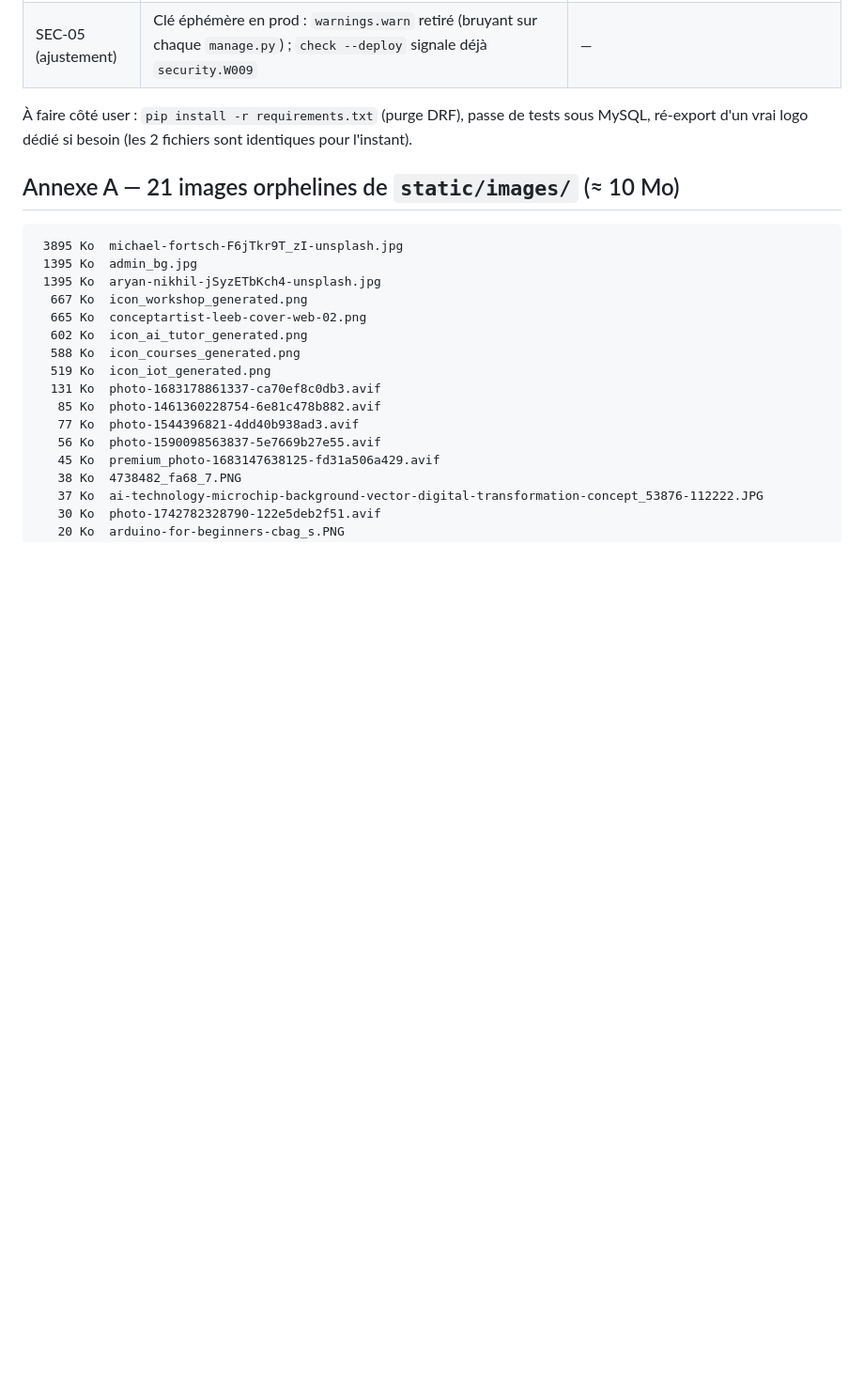
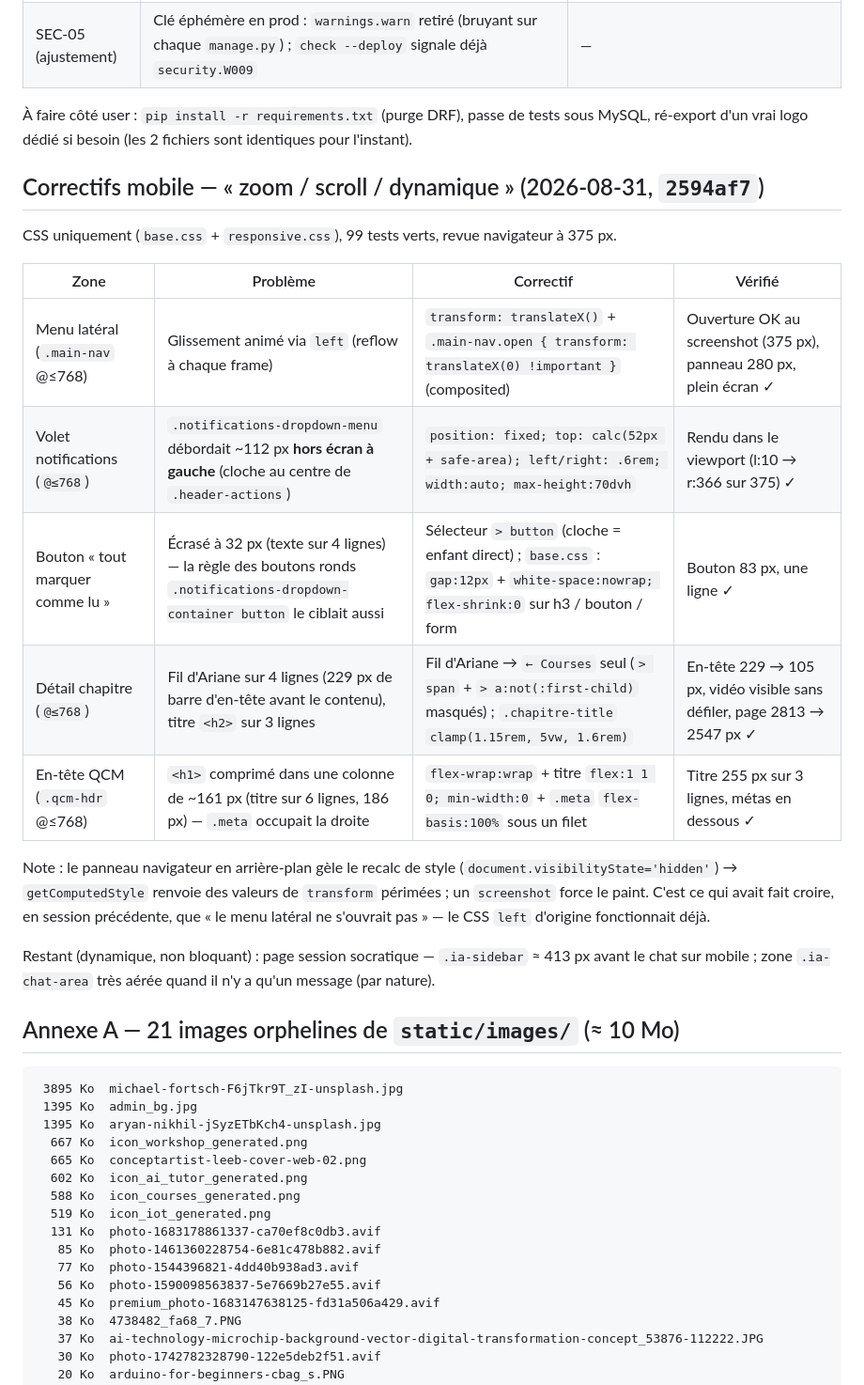
Before and after one commit to jetskos/PFA-RAG, a Markdown page: RAPPORT_AUDIT.md, the part around the change. Shown at 94% size. Drawn GitHub-style; blank space fills up the shorter version.

Commit message:
RAPPORT_AUDIT : section correctifs mobile (zoom / scroll / dynamique)

````diff
--- a/RAPPORT_AUDIT.md
+++ b/RAPPORT_AUDIT.md
@@ -312,6 +312,22 @@ sentence-transformers, à garder.
 sous MySQL, ré-export d'un vrai logo dédié si besoin (les 2 fichiers sont
 identiques pour l'instant).
 
+## Correctifs mobile — « zoom / scroll / dynamique » (2026-08-31, `2594af7`)
+
+CSS uniquement (`base.css` + `responsive.css`), 99 tests verts, revue navigateur à 375 px.
+
+| Zone | Problème | Correctif | Vérifié |
+|------|----------|-----------|---------|
+| Menu latéral (`.main-nav` @≤768) | Glissement animé via `left` (reflow à chaque frame) | `transform: translateX()` + `.main-nav.open { transform: translateX(0) !important }` (composited) | Ouverture OK au screenshot (375 px), panneau 280 px, plein écran ✓ |
+| Volet notifications (`@≤768`) | `.notifications-dropdown-menu` débordait ~112 px **hors écran à gauche** (cloche au centre de `.header-actions`) | `position: fixed; top: calc(52px + safe-area); left/right: .6rem; width:auto; max-height:70dvh` | Rendu dans le viewport (l:10 → r:366 sur 375) ✓ |
+| Bouton « tout marquer comme lu » | Écrasé à 32 px (texte sur 4 lignes) — la règle des boutons ronds `.notifications-dropdown-container button` le ciblait aussi | Sélecteur `> button` (cloche = enfant direct) ; `base.css` : `gap:12px` + `white-space:nowrap; flex-shrink:0` sur h3 / bouton / form | Bouton 83 px, une ligne ✓ |
+| Détail chapitre (`@≤768`) | Fil d'Ariane sur 4 lignes (229 px de barre d'en-tête avant le contenu), titre `<h2>` sur 3 lignes | Fil d'Ariane → `← Courses` seul (`> span` + `> a:not(:first-child)` masqués) ; `.chapitre-title` `clamp(1.15rem, 5vw, 1.6rem)` | En-tête 229 → 105 px, vidéo visible sans défiler, page 2813 → 2547 px ✓ |
+| En-tête QCM (`.qcm-hdr` @≤768) | `<h1>` comprimé dans une colonne de ~161 px (titre sur 6 lignes, 186 px) — `.meta` occupait la droite | `flex-wrap:wrap` + titre `flex:1 1 0; min-width:0` + `.meta` `flex-basis:100%` sous un filet | Titre 255 px sur 3 lignes, métas en dessous ✓ |
+
+Note : le panneau navigateur en arrière-plan gèle le recalc de style (`document.visibilityState='hidden'`) → `getComputedStyle` renvoie des valeurs de `transform` périmées ; un `screenshot` force le paint. C'est ce qui avait fait croire, en session précédente, que « le menu latéral ne s'ouvrait pas » — le CSS `left` d'origine fonctionnait déjà.
+
+Restant (dynamique, non bloquant) : page session socratique — `.ia-sidebar` ≈ 413 px avant le chat sur mobile ; zone `.ia-chat-area` très aérée quand il n'y a qu'un message (par nature).
+
 ## Annexe A — 21 images orphelines de `static/images/` (≈ 10 Mo)
 
 ```
````
